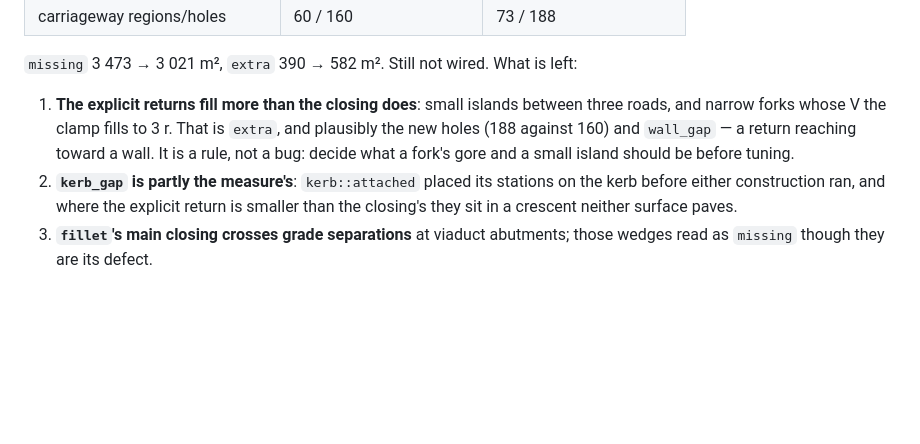
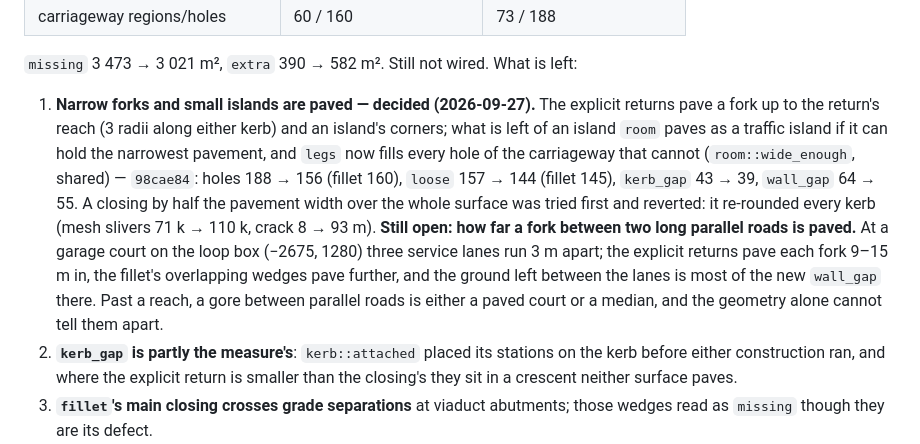
Before and after one commit to arpentry/arpentry, a Markdown page: docs/plans/plan-chain-from-legs.md, the part around the change. Drawn GitHub-style; blank space fills up the shorter version.

Commit message:
docs: forks and islands are paved; the parallel-road gore is the open question
Co-Authored-By: Claude Opus 5.5 <noreply@anthropic.com>

```diff
--- a/docs/plans/plan-chain-from-legs.md
+++ b/docs/plans/plan-chain-from-legs.md
@@ -250,11 +250,22 @@ Three defects the walk exposed, fixed where they live:
 `missing` 3 473 → 3 021 m², `extra` 390 → 582 m². Still not wired. What is
 left:
 
-1. **The explicit returns fill more than the closing does**: small islands
-   between three roads, and narrow forks whose V the clamp fills to 3 r.
-   That is `extra`, and plausibly the new holes (188 against 160) and
-   `wall_gap` — a return reaching toward a wall. It is a rule, not a bug:
-   decide what a fork's gore and a small island should be before tuning.
+1. **Narrow forks and small islands are paved — decided (2026-09-27).**
+   The explicit returns pave a fork up to the return's reach (3 radii along
+   either kerb) and an island's corners; what is left of an island `room`
+   paves as a traffic island if it can hold the narrowest pavement, and
+   `legs` now fills every hole of the carriageway that cannot
+   (`room::wide_enough`, shared) — `98cae84`: holes 188 → 156 (fillet 160),
+   `loose` 157 → 144 (fillet 145), `kerb_gap` 43 → 39, `wall_gap` 64 → 55.
+   A closing by half the pavement width over the whole surface was tried
+   first and reverted: it re-rounded every kerb (mesh slivers 71 k → 110 k,
+   crack 8 → 93 m). **Still open: how far a fork between two long parallel
+   roads is paved.** At a garage court on the loop box (−2675, 1280) three
+   service lanes run 3 m apart; the explicit returns pave each fork 9–15 m
+   in, the fillet's overlapping wedges pave further, and the ground left
+   between the lanes is most of the new `wall_gap` there. Past a reach, a
+   gore between parallel roads is either a paved court or a median, and the
+   geometry alone cannot tell them apart.
 2. **`kerb_gap` is partly the measure's**: `kerb::attached` placed its
    stations on the kerb before either construction ran, and where the
    explicit return is smaller than the closing's they sit in a crescent
```
